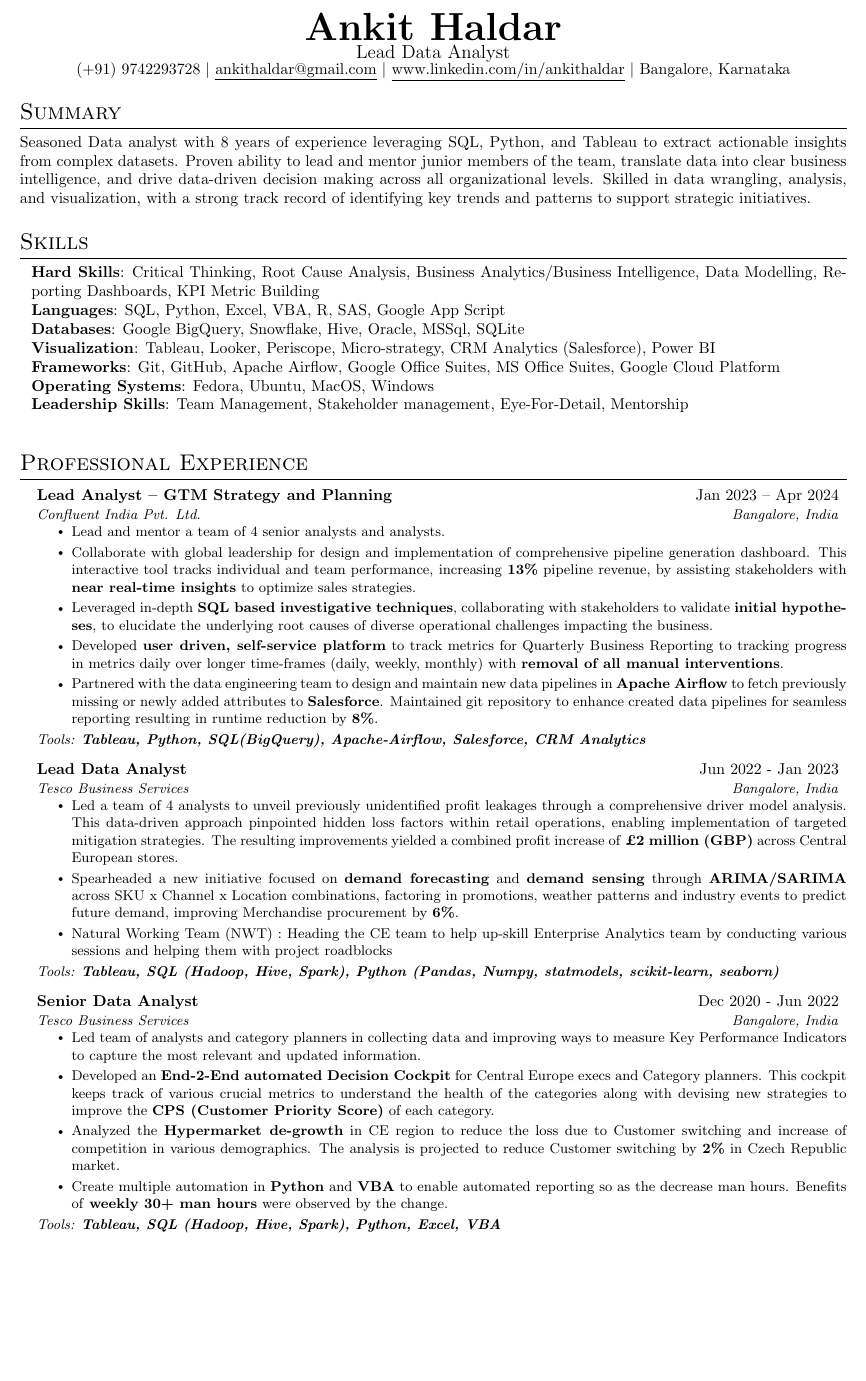
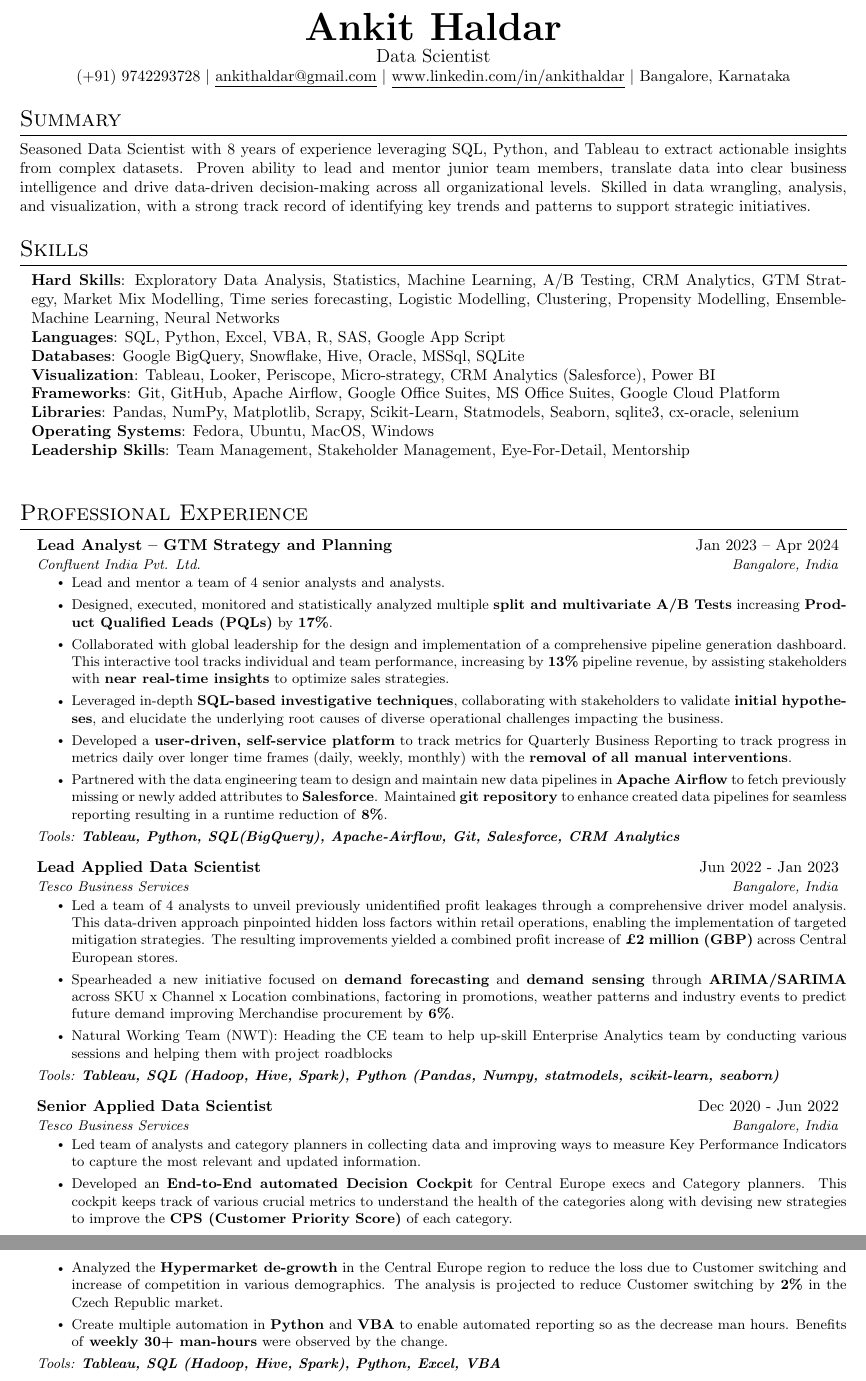
Before and after one commit to ankithaldar/all_projects, a LaTeX CV (helder_resume/src/main.tex, which reads helder_resume/src/sections/header.tex, helder_resume/src/sections/skills.tex, helder_resume/src/sections/summary.tex): part of page 1 of 3 before the commit and two parts of pages 1 and 2 of 4 after it, the two joined at a grey line, cut so that both start at the same text, the shorter picture padded with empty space. Compiled offline with pdfLaTeX.

Commit message:
Anko Application [Lead Data Scientist](https://jobs.kmart.com.au/ANKO/job/Bangalore-Lead%2C-Data-Scientist/1052830966/) Bengaluru

```diff
--- a/helder_resume/src/sections/header.tex
+++ b/helder_resume/src/sections/header.tex
@@ -1,3 +1,3 @@
 \cvname{Ankit}{Haldar}
-\cvposition{Lead Data Analyst}
+\cvposition{Data Scientist}
 \cvdetails{(+91) 9742293728}{ankithaldar@gmail.com}{www.linkedin.com/in/ankithaldar}{Bangalore, Karnataka}
--- a/helder_resume/src/sections/skills.tex
+++ b/helder_resume/src/sections/skills.tex
@@ -1,16 +1,14 @@
 \section{Skills}
   \begin{itemize}[leftmargin=0.1in, label={}]
     \normalsize{\item{
-      % \textbf{Hard Skills}: Exploratory Data Analysis, Statistics, Machine Learning, A/B Testing, CRM Analytics, GTM Strategy, Market Mix Modelling, Time series forecasting, Logistic Modelling, Clustering, Propensity Modelling, Ensemble-Machine Learning, Neural Networks \\
-      \textbf{Hard Skills}: Critical Thinking, Root Cause Analysis, Business Analytics/Business Intelligence, Data Modelling, Reporting Dashboards, KPI Metric Building \\
+      \textbf{Hard Skills}: Exploratory Data Analysis, Statistics, Machine Learning, A/B Testing, CRM Analytics, GTM Strategy, Market Mix Modelling, Time series forecasting, Logistic Modelling, Clustering, Propensity Modelling, Ensemble-Machine Learning, Neural Networks \\
+      % \textbf{Hard Skills}: Critical Thinking, Root Cause Analysis, Business Analytics/Business Intelligence, Data Modelling, Reporting Dashboards, KPI Metric Building \\
       \textbf{Languages}: SQL, Python, Excel, VBA, R, SAS, Google App Script\\
       \textbf{Databases}: Google BigQuery, Snowflake, Hive, Oracle, MSSql, SQLite \\
       \textbf{Visualization}: Tableau, Looker, Periscope, Micro-strategy, CRM Analytics (Salesforce), Power BI \\
       \textbf{Frameworks}: Git, GitHub, Apache Airflow, Google Office Suites, MS Office Suites, Google Cloud Platform \\
-      % \textbf{Libraries}: Pandas, NumPy, Matplotlib, Scrapy, Scikit-Learn, Statmodels, Seaborn, sqlite3, cx-oracle, selenium \\
+      \textbf{Libraries}: Pandas, NumPy, Matplotlib, Scrapy, Scikit-Learn, Statmodels, Seaborn, sqlite3, cx-oracle, selenium \\
       \textbf{Operating Systems}: Fedora, Ubuntu, MacOS, Windows \\
-      \textbf{Leadership Skills}: Team Management, Stakeholder management, Eye-For-Detail, Mentorship \\
+      \textbf{Leadership Skills}: Team Management, Stakeholder Management, Eye-For-Detail, Mentorship \\
      }}
   \end{itemize}
-% \vspace{-10pt}
-\vspace{-10pt}
--- a/helder_resume/src/sections/summary.tex
+++ b/helder_resume/src/sections/summary.tex
@@ -1,4 +1,4 @@
 \section{Summary}
   \justifying{
-    Seasoned Data analyst with 8 years of experience leveraging SQL, Python, and Tableau to extract actionable insights from complex datasets. Proven ability to lead and mentor junior members of the team, translate data into clear business intelligence, and drive data-driven decision making across all organizational levels. Skilled in data wrangling, analysis, and visualization, with a strong track record of identifying key trends and patterns to support strategic initiatives.
+    Seasoned Data Scientist with 8 years of experience leveraging SQL, Python, and Tableau to extract actionable insights from complex datasets. Proven ability to lead and mentor junior team members, translate data into clear business intelligence and drive data-driven decision-making across all organizational levels. Skilled in data wrangling, analysis, and visualization, with a strong track record of identifying key trends and patterns to support strategic initiatives.
   }
--- a/helder_resume/src/sections/work_ex/workex_05_tesco_01.tex
+++ b/helder_resume/src/sections/work_ex/workex_05_tesco_01.tex
@@ -1,10 +1,10 @@
 \resumeSubheading
-  {Senior Data Analyst}{Dec 2020 - Jun 2022}
+  {Senior Applied Data Scientist}{Dec 2020 - Jun 2022}
   {Tesco Business Services}{Bangalore, India}
   \resumeItemListStart
     \resumeItem{Led team of analysts and category planners in collecting data and improving ways to measure Key Performance Indicators to capture the most relevant and updated information.}
-    \resumeItem{Developed an \textbf{End-2-End automated Decision Cockpit} for Central Europe execs and Category planners. This cockpit keeps track of various crucial metrics to understand the health of the categories along with devising new strategies to improve the \textbf{CPS (Customer Priority Score)} of each category.}
-    \resumeItem{Analyzed the \textbf{Hypermarket de-growth} in CE region to reduce the loss due to Customer switching and increase of competition in various demographics. The analysis is projected to reduce Customer switching by \textbf{2\%} in Czech Republic market.}
-    \resumeItem{Create multiple automation in \textbf{Python} and \textbf{VBA} to enable automated reporting so as the decrease man hours. Benefits of \textbf{weekly 30+ man hours} were observed by the change.}
+    \resumeItem{Developed an \textbf{End-to-End automated Decision Cockpit} for Central Europe execs and Category planners. This cockpit keeps track of various crucial metrics to understand the health of the categories along with devising new strategies to improve the \textbf{CPS (Customer Priority Score)} of each category.}
+    \resumeItem{Analyzed the \textbf{Hypermarket de-growth} in the Central Europe region to reduce the loss due to Customer switching and increase of competition in various demographics. The analysis is projected to reduce Customer switching by \textbf{2\%} in the Czech Republic market.}
+    \resumeItem{Create multiple automation in \textbf{Python} and \textbf{VBA} to enable automated reporting so as the decrease man hours. Benefits of \textbf{weekly 30+ man-hours} were observed by the change.}
   \resumeItemListEnd
   \textit{\small Tools: \textbf{Tableau, SQL (Hadoop, Hive, Spark), Python, Excel, VBA}}
--- a/helder_resume/src/sections/work_ex/workex_05_tesco_02.tex
+++ b/helder_resume/src/sections/work_ex/workex_05_tesco_02.tex
@@ -1,9 +1,9 @@
 \resumeSubheading
-  {Lead Data Analyst}{Jun 2022 - Jan 2023}
+  {Lead Applied Data Scientist}{Jun 2022 - Jan 2023}
   {Tesco Business Services}{Bangalore, India}
   \resumeItemListStart
-    \resumeItem{Led a team of 4 analysts to unveil previously unidentified profit leakages through a comprehensive driver model analysis. This data-driven approach pinpointed hidden loss factors within retail operations, enabling implementation of targeted mitigation strategies. The resulting improvements yielded a combined profit increase of \textbf{£2 million (GBP)} across Central European stores.}
-    \resumeItem{Spearheaded a new initiative focused on \textbf{demand forecasting} and \textbf{demand sensing} through \textbf{ARIMA/SARIMA} across SKU x Channel x Location combinations, factoring in promotions, weather patterns and industry events to predict future demand, improving Merchandise procurement by \textbf{6\%}.}
-    \resumeItem{Natural Working Team (NWT) : Heading the CE team to help up-skill Enterprise Analytics team by conducting various sessions and helping them with project roadblocks}
+    \resumeItem{Led a team of 4 analysts to unveil previously unidentified profit leakages through a comprehensive driver model analysis. This data-driven approach pinpointed hidden loss factors within retail operations, enabling the implementation of targeted mitigation strategies. The resulting improvements yielded a combined profit increase of \textbf{£2 million (GBP)} across Central European stores.}
+    \resumeItem{Spearheaded a new initiative focused on \textbf{demand forecasting} and \textbf{demand sensing} through \textbf{ARIMA/SARIMA} across SKU x Channel x Location combinations, factoring in promotions, weather patterns and industry events to predict future demand improving Merchandise procurement by \textbf{6\%}.}
+    \resumeItem{Natural Working Team (NWT): Heading the CE team to help up-skill Enterprise Analytics team by conducting various sessions and helping them with project roadblocks}
   \resumeItemListEnd
   \textit{\small Tools: \textbf{Tableau, SQL (Hadoop, Hive, Spark), Python (Pandas, Numpy, statmodels, scikit-learn, seaborn)}}
--- a/helder_resume/src/sections/work_ex/workex_06_confluent.tex
+++ b/helder_resume/src/sections/work_ex/workex_06_confluent.tex
@@ -3,9 +3,10 @@
   {Confluent India Pvt. Ltd.}{Bangalore, India}
   \resumeItemListStart
     \resumeItem{Lead and mentor a team of 4 senior analysts and analysts.}
-    \resumeItem{Collaborate with global leadership for design and implementation of comprehensive pipeline generation dashboard. This interactive tool tracks individual and team performance, increasing \textbf{13\%} pipeline revenue, by assisting stakeholders with \textbf{near real-time insights} to optimize sales strategies.}
-    \resumeItem{Leveraged in-depth \textbf{SQL based investigative techniques}, collaborating with stakeholders to validate \textbf{initial hypotheses}, to elucidate the underlying root causes of diverse operational challenges impacting the business.}
-    \resumeItem{Developed \textbf{user driven, self-service platform} to track metrics for Quarterly Business Reporting to tracking progress in metrics daily over longer time-frames (daily, weekly, monthly) with \textbf{removal of all manual interventions}.}
-    \resumeItem{Partnered with the data engineering team to design and maintain new data pipelines in \textbf{Apache Airflow} to fetch previously missing or newly added attributes to \textbf{Salesforce}. Maintained git repository to enhance created data pipelines for seamless reporting resulting in runtime reduction by \textbf{8\%}.}
+    \resumeItem{Designed, executed, monitored and statistically analyzed multiple \textbf{split and multivariate A/B Tests} increasing \textbf{Product Qualified Leads (PQLs)} by \textbf{17\%}.}
+    \resumeItem{Collaborated with global leadership for the design and implementation of a comprehensive pipeline generation dashboard. This interactive tool tracks individual and team performance, increasing by \textbf{13\%} pipeline revenue, by assisting stakeholders with \textbf{near real-time insights} to optimize sales strategies.}
+    \resumeItem{Leveraged in-depth \textbf{SQL-based investigative techniques}, collaborating with stakeholders to validate \textbf{initial hypotheses}, and elucidate the underlying root causes of diverse operational challenges impacting the business.}
+    \resumeItem{Developed a \textbf{user-driven, self-service platform} to track metrics for Quarterly Business Reporting to track progress in metrics daily over longer time frames (daily, weekly, monthly) with the \textbf{removal of all manual interventions}.}
+    \resumeItem{Partnered with the data engineering team to design and maintain new data pipelines in \textbf{Apache Airflow} to fetch previously missing or newly added attributes to \textbf{Salesforce}. Maintained \textbf{git repository} to enhance created data pipelines for seamless reporting resulting in a runtime reduction of \textbf{8\%}.}
   \resumeItemListEnd
-  \textit{\small Tools: \textbf{Tableau, Python, SQL(BigQuery), Apache-Airflow, Salesforce, CRM Analytics}}
+  \textit{\small Tools: \textbf{Tableau, Python, SQL(BigQuery), Apache-Airflow, Git, Salesforce, CRM Analytics}}
```
Also changed, not shown: helder_resume/src/sections/orginitiatives.tex (+1 -1 lines), helder_resume/src/sections/work_ex/workex_02_ipsos.tex (+3 -3 lines), helder_resume/src/sections/work_ex/workex_03_wns.tex (+3 -3 lines).
